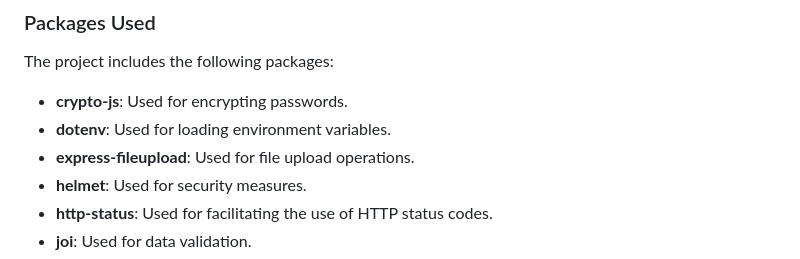
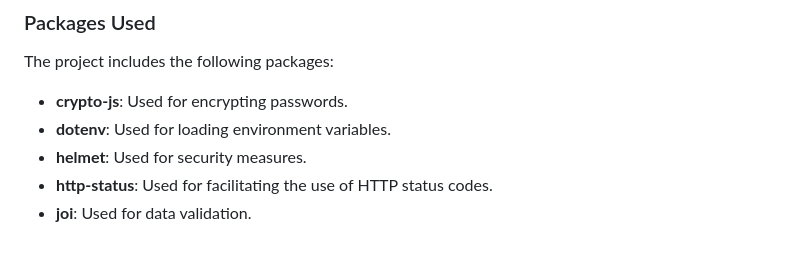
Before and after one commit to mustafayencilek/nodejs-mongodb-kubernetes, a Markdown page: readme.md, the part around the change. GitHub-like rendering.

```diff
--- a/readme.md
+++ b/readme.md
@@ -16,7 +16,6 @@ The project includes the following packages:
 
 - **crypto-js**: Used for encrypting passwords.
 - **dotenv**: Used for loading environment variables.
-- **express-fileupload**: Used for file upload operations.
 - **helmet**: Used for security measures.
 - **http-status**: Used for facilitating the use of HTTP status codes.
 - **joi**: Used for data validation.
```
